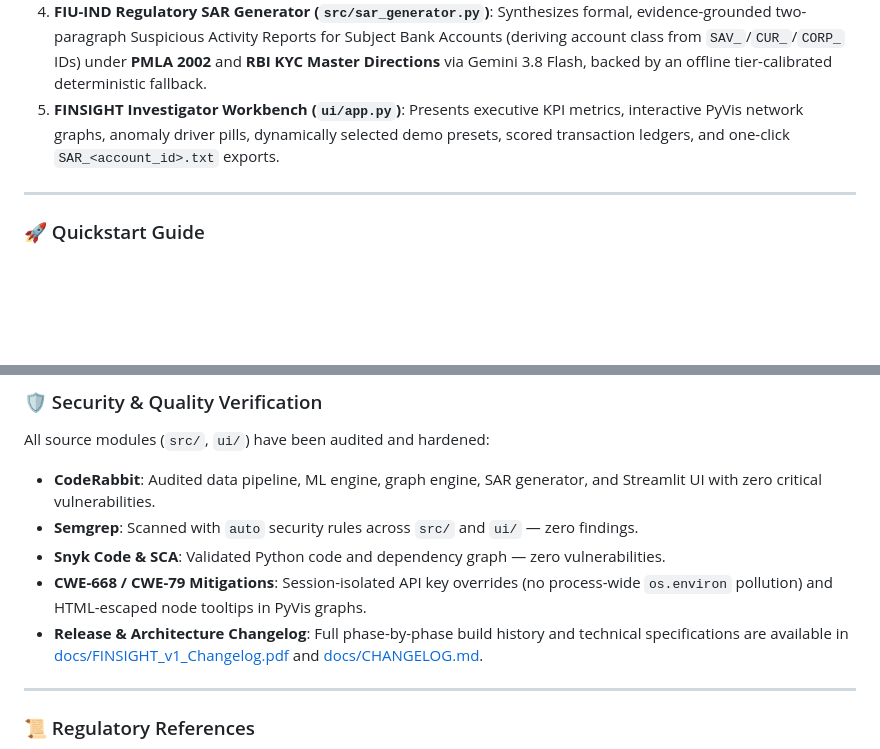
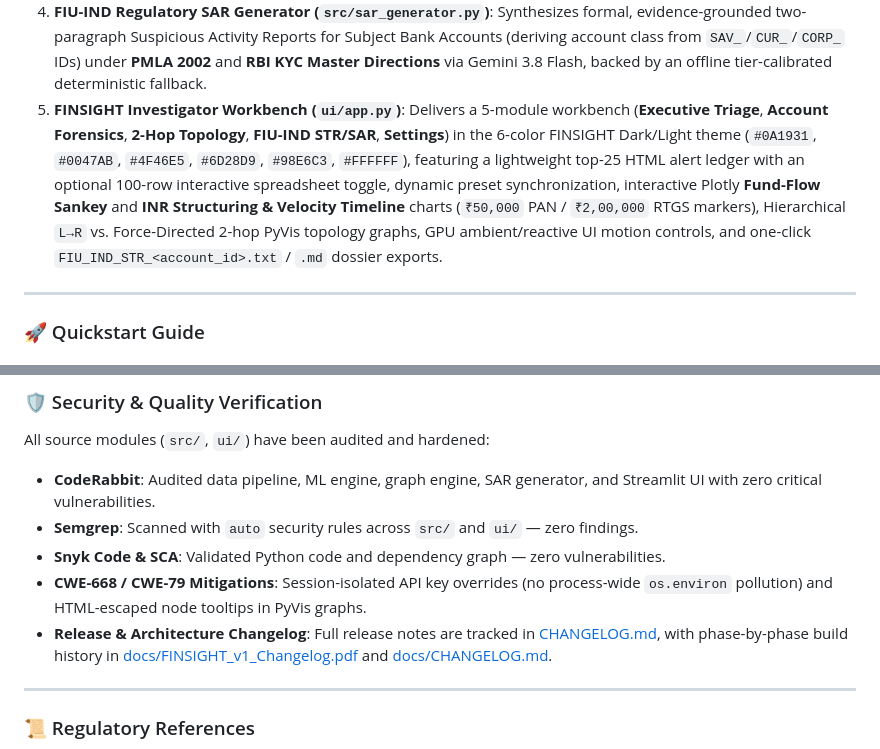
Before and after one commit to valdorathedragon/mule-account-detector, a Markdown page: README.md, 2 parts joined by grey strips. Rendered like a GitHub page; blank space fills up the shorter version.

```diff
--- a/README.md
+++ b/README.md
@@ -49,7 +49,7 @@ flowchart LR
 2. **IsolationForest Anomaly Scorer (`src/ml_engine.py`)**: Evaluates transaction values, pass-through ratios, and threshold structuring velocity; transforms raw outlier decision scores into an interpretable `0–100` `Risk_Score` (`data/scored_bank_data.csv`). *(Note: precision `0.8867` / recall `0.1285` measure scenario-calibrated benchmark alignment rather than label-blind generalization because INR PAN/RTGS band mapping uses `Is Laundering` labels.)*
 3. **Graph Topology Engine (`src/graph_engine.py`)**: Extracts the 2-hop ego transaction neighborhood around suspect bank accounts, calculating `degree_asymmetry` to distinguish Fan-In Aggregators, Fan-Out Distributors, and Pass-Through Relays.
 4. **FIU-IND Regulatory SAR Generator (`src/sar_generator.py`)**: Synthesizes formal, evidence-grounded two-paragraph Suspicious Activity Reports for Subject Bank Accounts (deriving account class from `SAV_`/`CUR_`/`CORP_` IDs) under **PMLA 2002** and **RBI KYC Master Directions** via Gemini 3.8 Flash, backed by an offline tier-calibrated deterministic fallback.
-5. **FINSIGHT Investigator Workbench (`ui/app.py`)**: Presents executive KPI metrics, interactive PyVis network graphs, anomaly driver pills, dynamically selected demo presets, scored transaction ledgers, and one-click `SAR_<account_id>.txt` exports.
+5. **FINSIGHT Investigator Workbench (`ui/app.py`)**: Delivers a 5-module workbench (**Executive Triage**, **Account Forensics**, **2-Hop Topology**, **FIU-IND STR/SAR**, **Settings**) in the 6-color FINSIGHT Dark/Light theme (`#0A1931`, `#0047AB`, `#4F46E5`, `#6D28D9`, `#98E6C3`, `#FFFFFF`), featuring a lightweight top-25 HTML alert ledger with an optional 100-row interactive spreadsheet toggle, dynamic preset synchronization, interactive Plotly **Fund-Flow Sankey** and **INR Structuring & Velocity Timeline** charts (`₹50,000` PAN / `₹2,00,000` RTGS markers), Hierarchical `L→R` vs. Force-Directed 2-hop PyVis topology graphs, GPU ambient/reactive UI motion controls, and one-click `FIU_IND_STR_<account_id>.txt` / `.md` dossier exports.
 
 ---
 
@@ -146,7 +161,7 @@ All source modules (`src/`, `ui/`) have been audited and hardened:
 - **Semgrep**: Scanned with `auto` security rules across `src/` and `ui/` — zero findings.
 - **Snyk Code & SCA**: Validated Python code and dependency graph — zero vulnerabilities.
 - **CWE-668 / CWE-79 Mitigations**: Session-isolated API key overrides (no process-wide `os.environ` pollution) and HTML-escaped node tooltips in PyVis graphs.
-- **Release & Architecture Changelog**: Full phase-by-phase build history and technical specifications are available in [docs/FINSIGHT_v1_Changelog.pdf](docs/FINSIGHT_v1_Changelog.pdf) and [docs/CHANGELOG.md](docs/CHANGELOG.md).
+- **Release & Architecture Changelog**: Full release notes are tracked in [CHANGELOG.md](CHANGELOG.md), with phase-by-phase build history in [docs/FINSIGHT_v1_Changelog.pdf](docs/FINSIGHT_v1_Changelog.pdf) and [docs/CHANGELOG.md](docs/CHANGELOG.md).
 
 ---
 
```
Also changed, not shown: other parts of README.md (+21 -6 lines), CHANGELOG.md (added, +24 -0 lines), graphify-out/GRAPH_REPORT.md (+25 -20 lines), assets/finsight_logo.jpeg, 12 other files.
